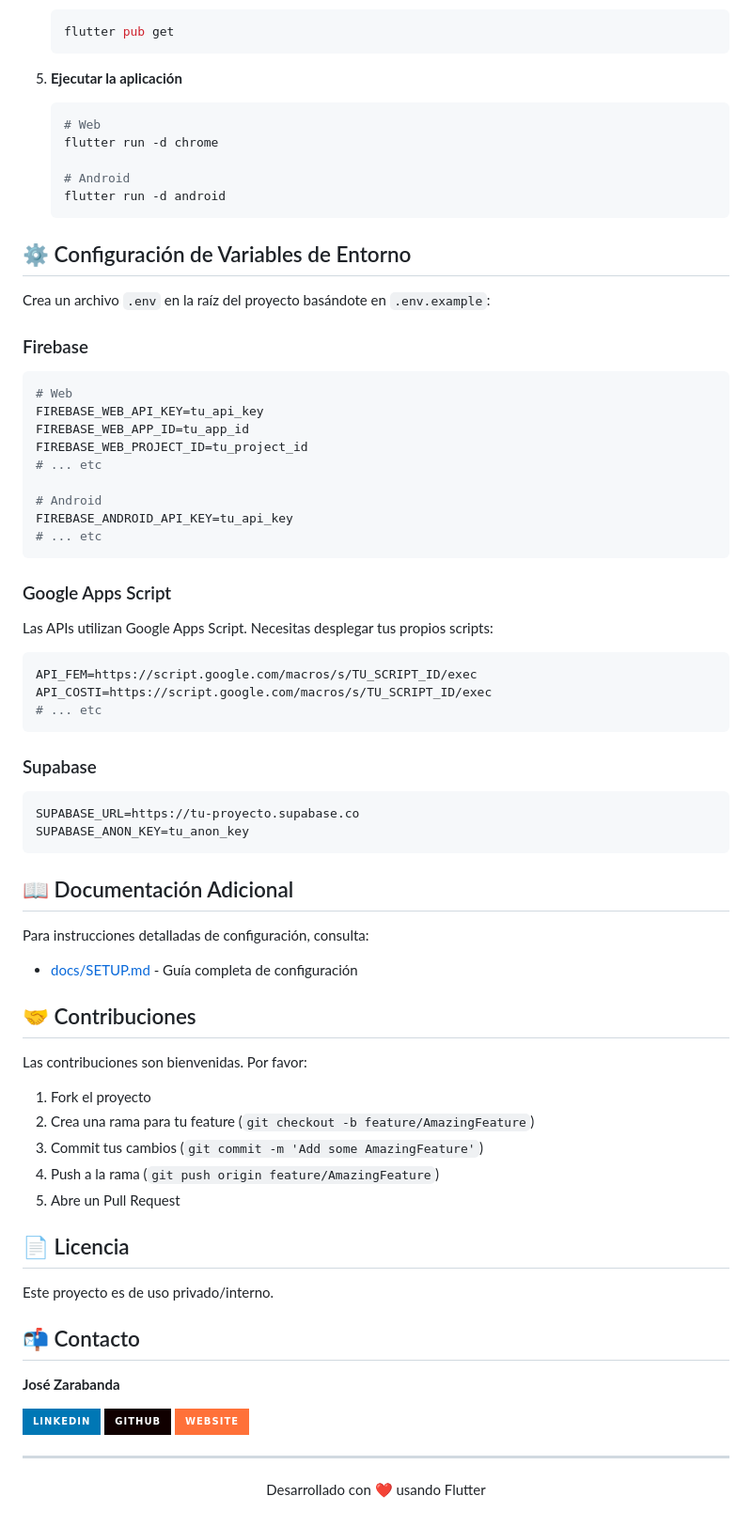
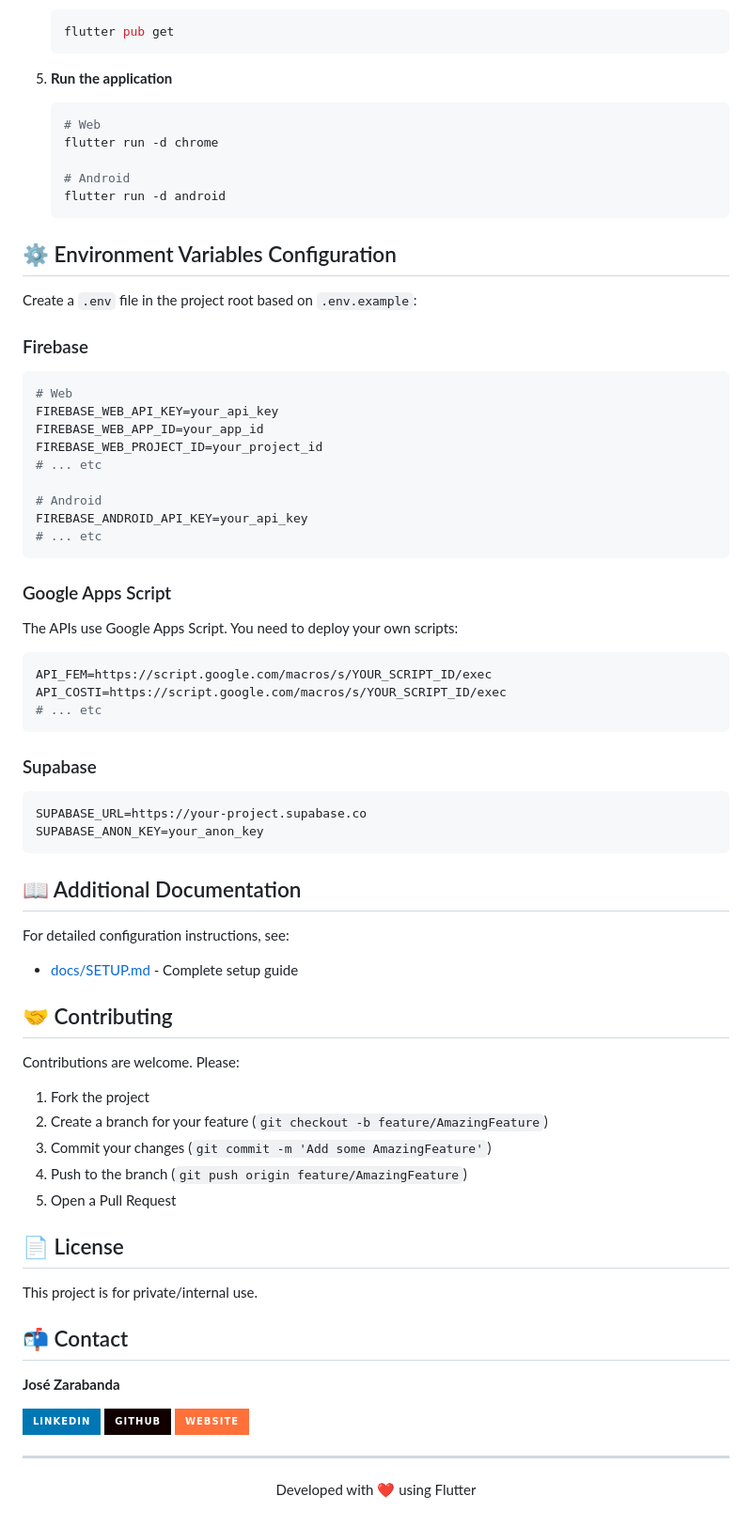
Before and after one commit to jozzer182/COM_APP, a Markdown page: README.md, the part around the change printed below. Shown: that part at 94% size. Rendered like a GitHub page; badges without logos.

````diff
--- a/README.md
+++ b/README.md
@@ -91,7 +91,7 @@ lib/
    flutter pub get
    ```
 
-5. **Ejecutar la aplicación**
+5. **Run the application**
    ```bash
    # Web
    flutter run -d chrome
@@ -100,61 +100,61 @@ lib/
    flutter run -d android
    ```
 
-## ⚙️ Configuración de Variables de Entorno
+## ⚙️ Environment Variables Configuration
 
-Crea un archivo `.env` en la raíz del proyecto basándote en `.env.example`:
+Create a `.env` file in the project root based on `.env.example`:
 
 ### Firebase
 
 ```env
 # Web
-FIREBASE_WEB_API_KEY=tu_api_key
-FIREBASE_WEB_APP_ID=tu_app_id
-FIREBASE_WEB_PROJECT_ID=tu_project_id
+FIREBASE_WEB_API_KEY=your_api_key
+FIREBASE_WEB_APP_ID=your_app_id
+FIREBASE_WEB_PROJECT_ID=your_project_id
 # ... etc
 
 # Android
-FIREBASE_ANDROID_API_KEY=tu_api_key
+FIREBASE_ANDROID_API_KEY=your_api_key
 # ... etc
 ```
 
 ### Google Apps Script
 
-Las APIs utilizan Google Apps Script. Necesitas desplegar tus propios scripts:
+The APIs use Google Apps Script. You need to deploy your own scripts:
 
 ```env
-API_FEM=https://script.google.com/macros/s/TU_SCRIPT_ID/exec
-API_COSTI=https://script.google.com/macros/s/TU_SCRIPT_ID/exec
+API_FEM=https://script.google.com/macros/s/YOUR_SCRIPT_ID/exec
+API_COSTI=https://script.google.com/macros/s/YOUR_SCRIPT_ID/exec
 # ... etc
 ```
 
 ### Supabase
 
 ```env
-SUPABASE_URL=https://tu-proyecto.supabase.co
-SUPABASE_ANON_KEY=tu_anon_key
+SUPABASE_URL=https://your-project.supabase.co
+SUPABASE_ANON_KEY=your_anon_key
 ```
 
-## 📖 Documentación Adicional
+## 📖 Additional Documentation
 
-Para instrucciones detalladas de configuración, consulta:
-- [docs/SETUP.md](docs/SETUP.md) - Guía completa de configuración
+For detailed configuration instructions, see:
+- [docs/SETUP.md](docs/SETUP.md) - Complete setup guide
 
-## 🤝 Contribuciones
+## 🤝 Contributing
 
-Las contribuciones son bienvenidas. Por favor:
+Contributions are welcome. Please:
 
-1. Fork el proyecto
-2. Crea una rama para tu feature (`git checkout -b feature/AmazingFeature`)
-3. Commit tus cambios (`git commit -m 'Add some AmazingFeature'`)
-4. Push a la rama (`git push origin feature/AmazingFeature`)
-5. Abre un Pull Request
+1. Fork the project
+2. Create a branch for your feature (`git checkout -b feature/AmazingFeature`)
+3. Commit your changes (`git commit -m 'Add some AmazingFeature'`)
+4. Push to the branch (`git push origin feature/AmazingFeature`)
+5. Open a Pull Request
 
-## 📄 Licencia
+## 📄 License
 
-Este proyecto es de uso privado/interno.
+This project is for private/internal use.
 
-## 📬 Contacto
+## 📬 Contact
 
 **José Zarabanda**
 
@@ -165,5 +165,5 @@ Este proyecto es de uso privado/interno.
 ---
 
 <p align="center">
-  Desarrollado con ❤️ usando Flutter
+  Developed with ❤️ using Flutter
 </p>
````
Also changed, not shown: other parts of README.md (+45 -45 lines).
